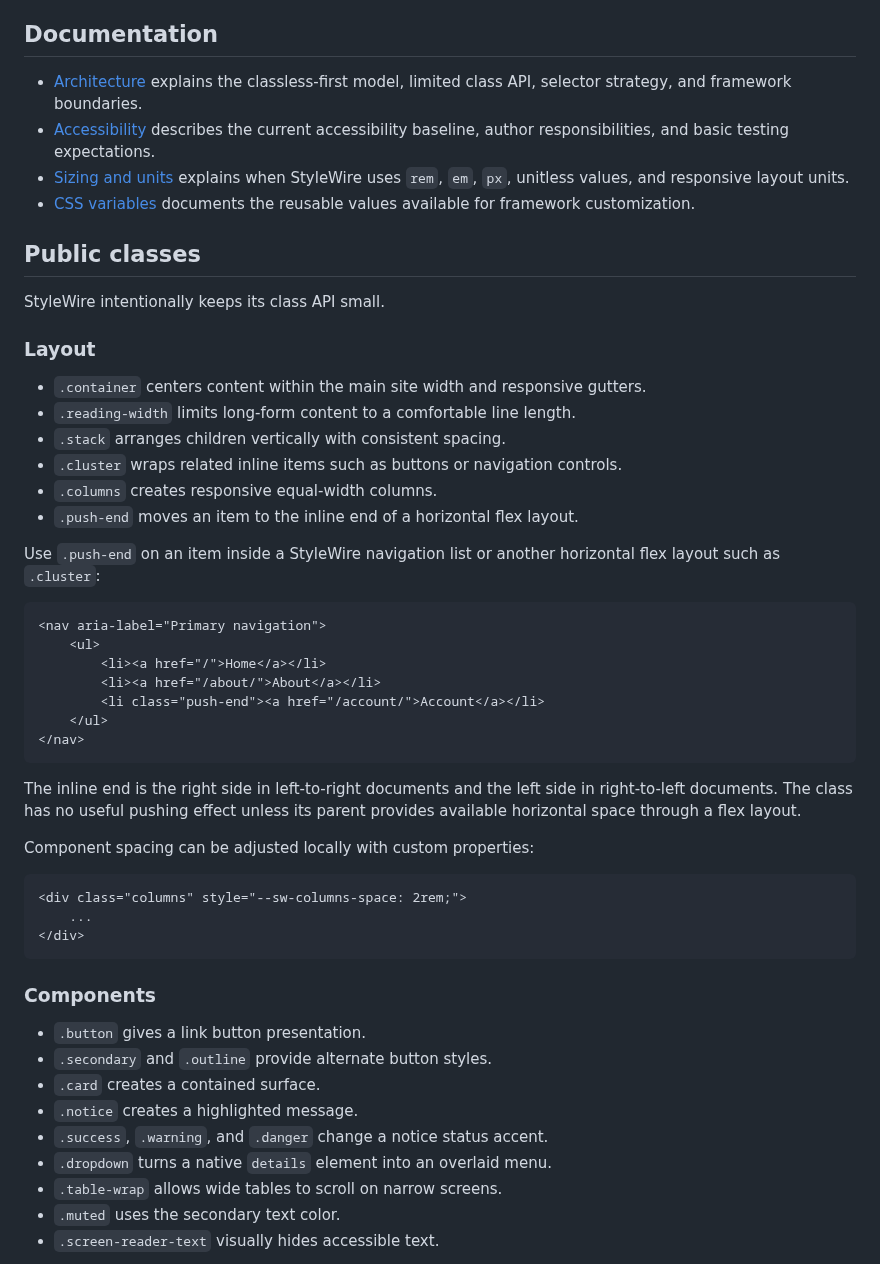
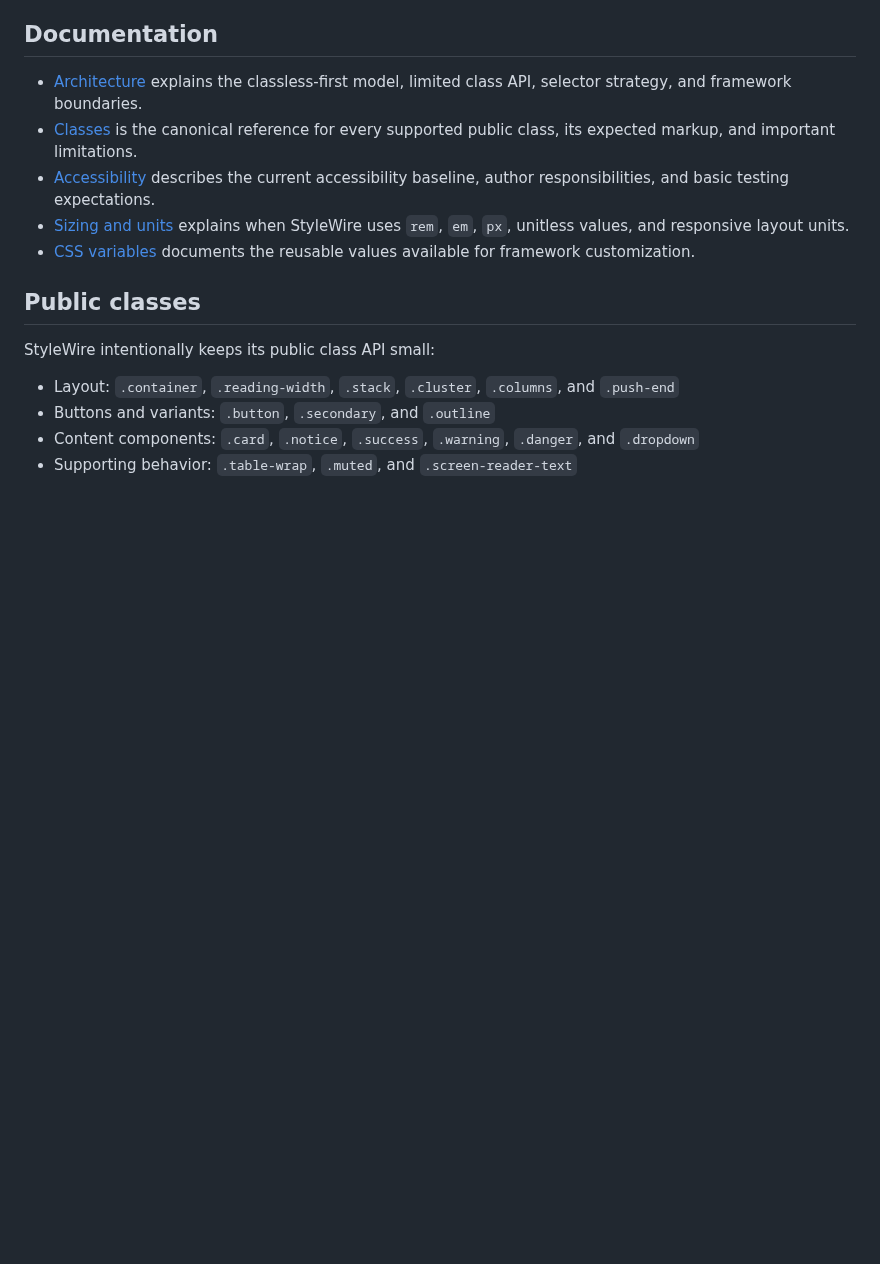
Before and after one commit to jessuppi/middleclass, a Markdown page: readme.md, the part around one of its changes. GitHub-like rendering; blank space fills up the shorter version.

Commit message:
Link public class reference

````diff
--- a/readme.md
+++ b/readme.md
@@ -59,54 +59,17 @@ Open `index.html` to see the current elements and components together.
 ## Documentation
 
 - [Architecture](docs/architecture.md) explains the classless-first model, limited class API, selector strategy, and framework boundaries.
+- [Classes](docs/classes.md) is the canonical reference for every supported public class, its expected markup, and important limitations.
 - [Accessibility](docs/accessibility.md) describes the current accessibility baseline, author responsibilities, and basic testing expectations.
 - [Sizing and units](docs/sizing.md) explains when StyleWire uses `rem`, `em`, `px`, unitless values, and responsive layout units.
 - [CSS variables](docs/variables.md) documents the reusable values available for framework customization.
 
 ## Public classes
 
-StyleWire intentionally keeps its class API small.
+StyleWire intentionally keeps its public class API small:
 
-### Layout
+- Layout: `.container`, `.reading-width`, `.stack`, `.cluster`, `.columns`, and `.push-end`
+- Buttons and variants: `.button`, `.secondary`, and `.outline`
+- Content components: `.card`, `.notice`, `.success`, `.warning`, `.danger`, and `.dropdown`
+- Supporting behavior: `.table-wrap`, `.muted`, and `.screen-reader-text`
 
-- `.container` centers content within the main site width and responsive gutters.
-- `.reading-width` limits long-form content to a comfortable line length.
-- `.stack` arranges children vertically with consistent spacing.
-- `.cluster` wraps related inline items such as buttons or navigation controls.
-- `.columns` creates responsive equal-width columns.
-- `.push-end` moves an item to the inline end of a horizontal flex layout.
-
-Use `.push-end` on an item inside a StyleWire navigation list or another horizontal flex layout such as `.cluster`:
-
-```html
-<nav aria-label="Primary navigation">
-	<ul>
-		<li><a href="/">Home</a></li>
-		<li><a href="/about/">About</a></li>
-		<li class="push-end"><a href="/account/">Account</a></li>
-	</ul>
-</nav>
-```
-
-The inline end is the right side in left-to-right documents and the left side in right-to-left documents. The class has no useful pushing effect unless its parent provides available horizontal space through a flex layout.
-
-Component spacing can be adjusted locally with custom properties:
-
-```html
-<div class="columns" style="--sw-columns-space: 2rem;">
-	...
-</div>
-```
-
-### Components
-
-- `.button` gives a link button presentation.
-- `.secondary` and `.outline` provide alternate button styles.
-- `.card` creates a contained surface.
-- `.notice` creates a highlighted message.
-- `.success`, `.warning`, and `.danger` change a notice status accent.
-- `.dropdown` turns a native `details` element into an overlaid menu.
-- `.table-wrap` allows wide tables to scroll on narrow screens.
-- `.muted` uses the secondary text color.
-- `.screen-reader-text` visually hides accessible text.
-
````
Also changed, not shown: other parts of readme.md (+1 -28 lines).
